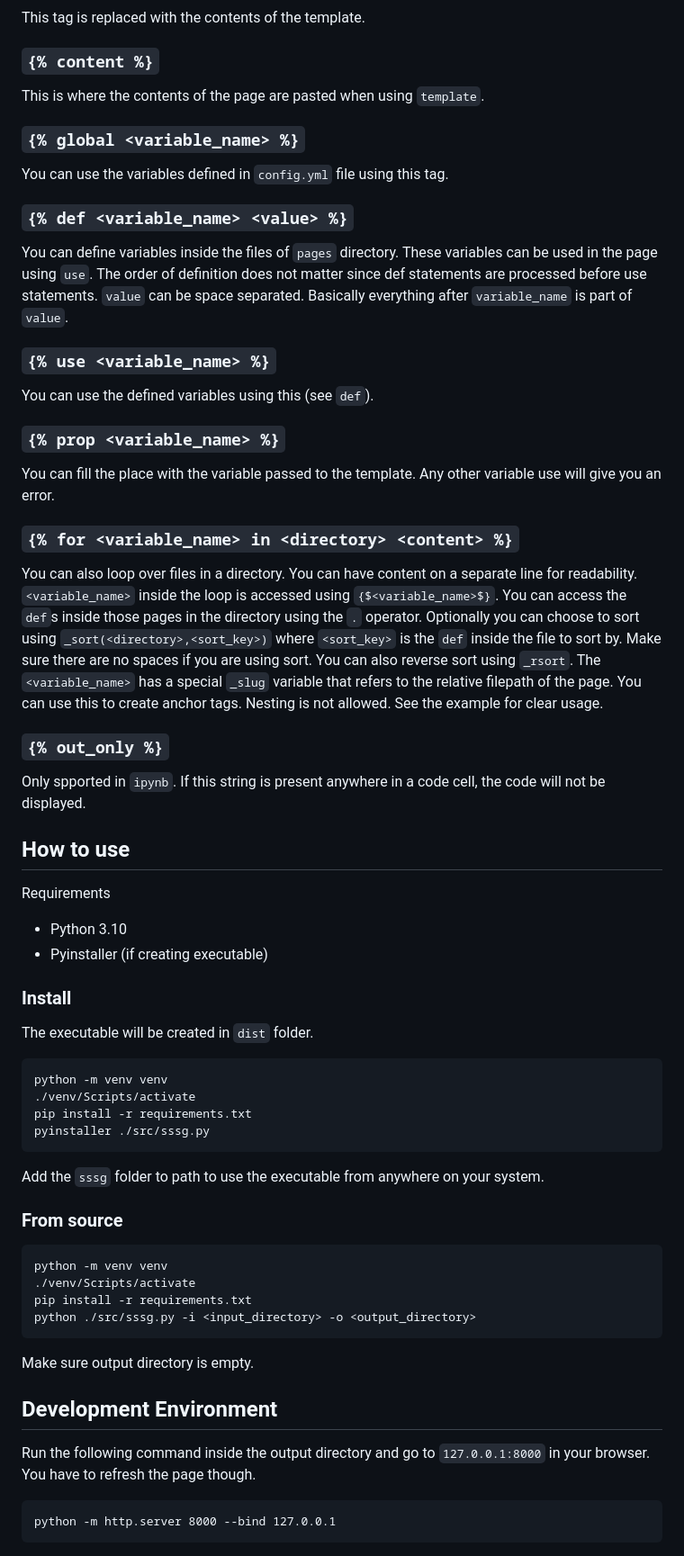
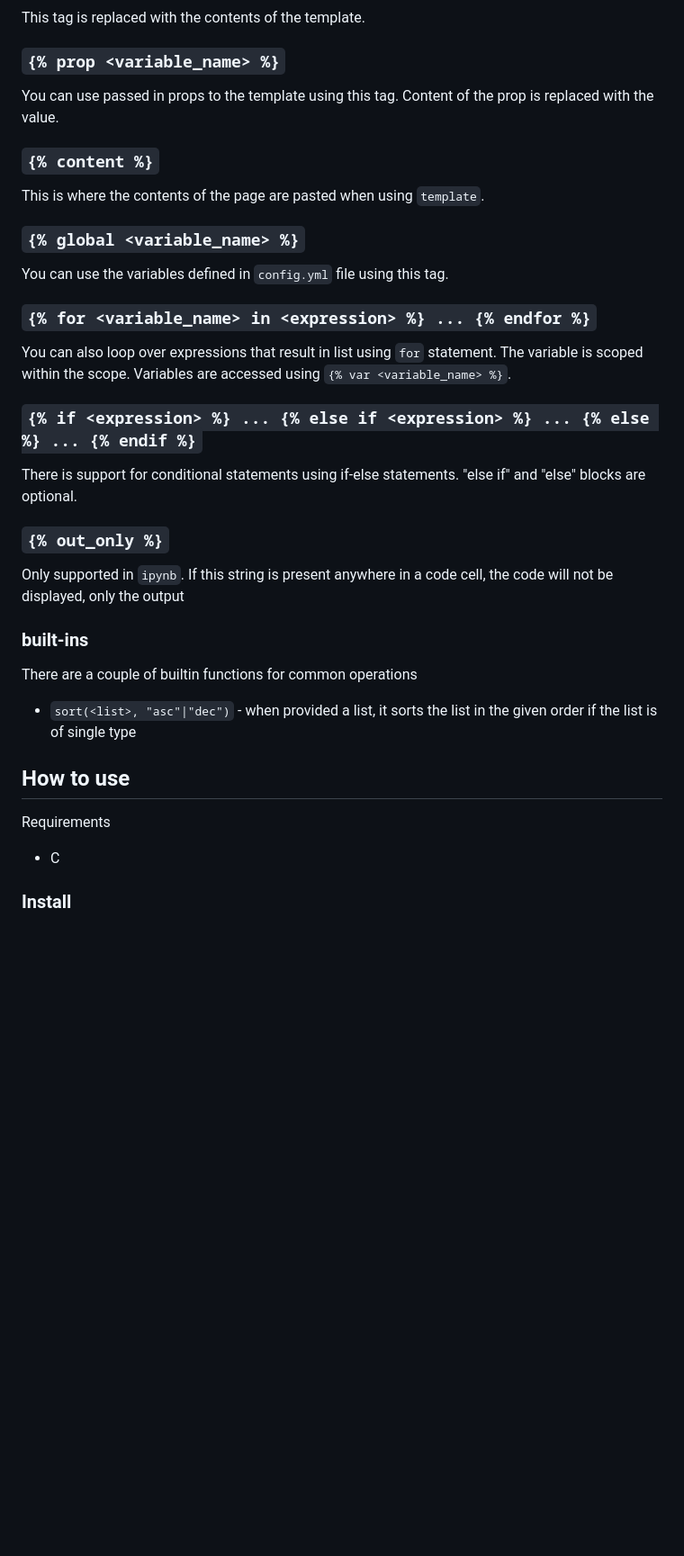
Before and after one commit to aditya-azad/simple-ssg, a Markdown page: README.md, the part around one of its changes. Shown at 90% size. GitHub-like rendering; blank space fills up the shorter version.

Commit message:
update readme for c

````diff
--- a/README.md
+++ b/README.md
@@ -58,5 +58,9 @@ The `template_name` is used as template for the page. Basically, the contents of
 
 This tag is replaced with the contents of the template.
+
+### `{% prop <variable_name> %}`
+
+You can use passed in props to the template using this tag. Content of the prop is replaced with the value.
 
 ### `{% content %}`
 
@@ -66,60 +70,26 @@ This is where the contents of the page are pasted when using `template`.
 
 You can use the variables defined in `config.yml` file using this tag.
 
-### `{% def <variable_name> <value> %}`
+### `{% for <variable_name> in <expression> %} ... {% endfor %}`
 
-You can define variables inside the files of `pages` directory. These variables can be used in the page using `use`. The order of definition does not matter since def statements are processed before use statements. `value` can be space separated. Basically everything after `variable_name` is part of `value`.
+You can also loop over expressions that result in list using `for` statement. The variable is scoped within the scope. Variables are accessed using `{% var <variable_name> %}`.
 
-### `{% use <variable_name> %}`
+### `{% if <expression> %} ... {% else if <expression> %} ... {% else %} ... {% endif %}`
 
-You can use the defined variables using this (see `def`).
-
-### `{% prop <variable_name> %}`
-
-You can fill the place with the variable passed to the template. Any other variable use will give you an error.
-
-### `{% for <variable_name> in <directory> <content> %}`
-
-You can also loop over files in a directory. You can have content on a separate line for readability. `<variable_name>` inside the loop is accessed using `{$<variable_name>$}`. You can access the `def`s inside those pages in the directory using the `.` operator. Optionally you can choose to sort using `_sort(<directory>,<sort_key>)` where `<sort_key>` is the `def` inside the file to sort by. Make sure there are no spaces if you are using sort. You can also reverse sort using `_rsort`. The `<variable_name>` has a special `_slug` variable that refers to the relative filepath of the page. You can use this to create anchor tags. Nesting is not allowed. See the example for clear usage.
+There is support for conditional statements using if-else statements. "else if" and "else" blocks are optional.
 
 ### `{% out_only %}`
 
-Only spported in `ipynb`. If this string is present anywhere in a code cell, the code will not be displayed.
+Only supported in `ipynb`. If this string is present anywhere in a code cell, the code will not be displayed, only the output
+
+### built-ins
+
+There are a couple of builtin functions for common operations
+- `sort(<list>, "asc"|"dec")` - when provided a list, it sorts the list in the given order if the list is of single type
 
 ## How to use
 
 Requirements
-- Python 3.10
-- Pyinstaller (if creating executable)
+- C
 
 ### Install
-
-The executable will be created in `dist` folder.
-
-``` text
-python -m venv venv
-./venv/Scripts/activate
-pip install -r requirements.txt
-pyinstaller ./src/sssg.py
-```
-
-Add the `sssg` folder to path to use the executable from anywhere on your system.
-
-### From source
-
-``` text
-python -m venv venv
-./venv/Scripts/activate
-pip install -r requirements.txt
-python ./src/sssg.py -i <input_directory> -o <output_directory>
-```
-
-Make sure output directory is empty.
-
-## Development Environment
-
-Run the following command inside the output directory and go to `127.0.0.1:8000` in your browser. You have to refresh the page though.
-
-``` text
-python -m http.server 8000 --bind 127.0.0.1
-```
````
Also changed, not shown: other parts of README.md (+5 -5 lines).
